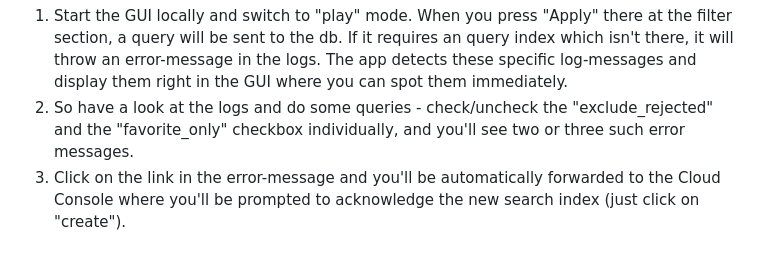
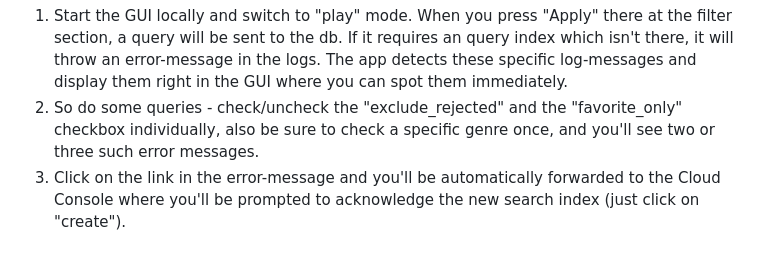
Before and after one commit to airflow2010/GOODMUSIC, a Markdown page: README.md, the part around the change. Drawn GitHub-style.

Commit message:
README.md small fix

```diff
--- a/README.md
+++ b/README.md
@@ -97,7 +97,7 @@ Firestore database is somewhat limited in queries which it can directly fulfill.
 
 1. Start the GUI locally and switch to "play" mode. When you press "Apply" there at the filter section, a query will be sent to the db. If it requires an query index which isn't there, it will throw an error-message in the logs.
    The app detects these specific log-messages and display them right in the GUI where you can spot them immediately.
-2. So have a look at the logs and do some queries - check/uncheck the "exclude_rejected" and the "favorite_only" checkbox individually, and you'll see two or three such error messages.
+2. So do some queries - check/uncheck the "exclude_rejected" and the "favorite_only" checkbox individually, also be sure to check a specific genre once, and you'll see two or three such error messages.
 3. Click on the link in the error-message and you'll be automatically forwarded to the Cloud Console where you'll be prompted to acknowledge the new search index (just click on "create").
 
 #### preparation for local-run installations
```
